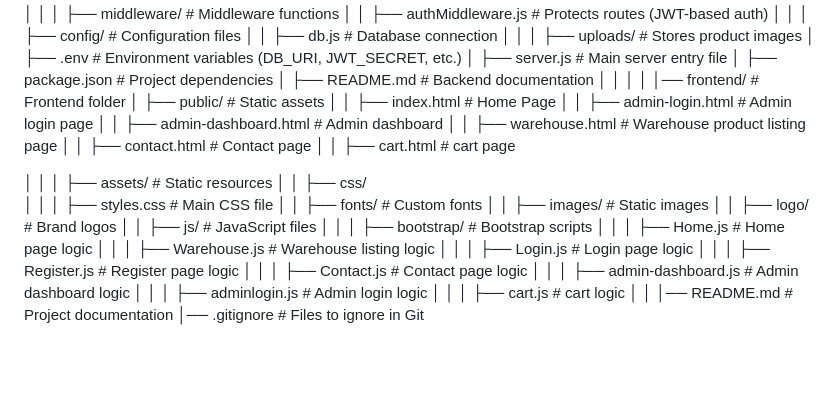
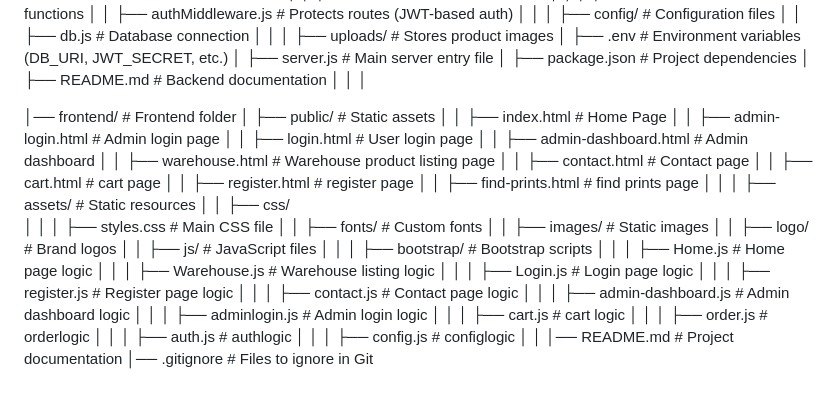
Before and after one commit to npeterson1004/Custom3D-Backend, a Markdown page: README.md, the part around the change printed below. GitHub-like rendering; blank space fills up the shorter version.

```diff
--- a/README.md
+++ b/README.md
@@ -193,16 +185,18 @@ Custom3D/
 │
 │
 │
-│
+
 │── frontend/                     # Frontend folder
 │   ├── public/                    # Static assets
 │   │   ├── index.html             # Home Page
 │   │   ├── admin-login.html       # Admin login page
+│   │   ├── login.html       # User login page
 │   │   ├── admin-dashboard.html   # Admin dashboard
 │   │   ├── warehouse.html         # Warehouse product listing page
 │   │   ├── contact.html           # Contact page
 │   │   ├── cart.html           # cart page
-
+│   │   ├── register.html           # register page
+│   │   ├── find-prints.html       # find prints page
 │   │
 │   ├── assets/                    # Static resources
 │   │   ├── css/
@@ -215,11 +209,14 @@ Custom3D/
 │   │   │   ├── Home.js                # Home page logic
 │   │   │   ├── Warehouse.js           # Warehouse listing logic
 │   │   │   ├── Login.js               # Login page logic
-│   │   │   ├── Register.js            # Register page logic
-│   │   │   ├── Contact.js             # Contact page logic
+│   │   │   ├── register.js            # Register page logic
+│   │   │   ├── contact.js             # Contact page logic
 │   │   │   ├── admin-dashboard.js      # Admin dashboard logic
 │   │   │   ├── adminlogin.js      # Admin login logic
 │   │   │   ├── cart.js      # cart logic
+│   │   │   ├── order.js      # orderlogic
+│   │   │   ├── auth.js      # authlogic
+│   │   │   ├── config.js      # configlogic
 │   │
 │── README.md                      # Project documentation
 │── .gitignore                      # Files to ignore in Git
```
Also changed, not shown: other parts of README.md (+102 -110 lines).
